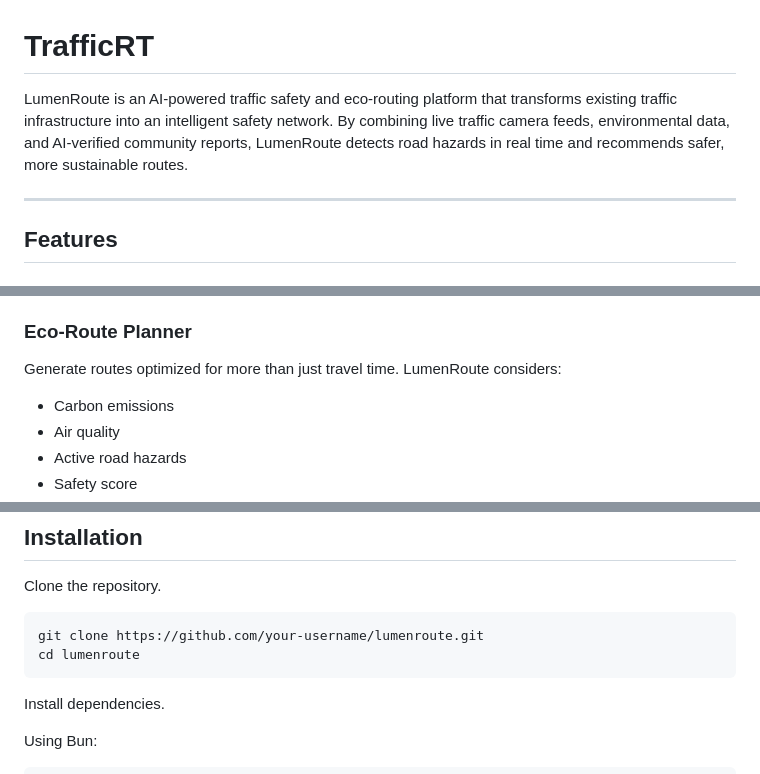
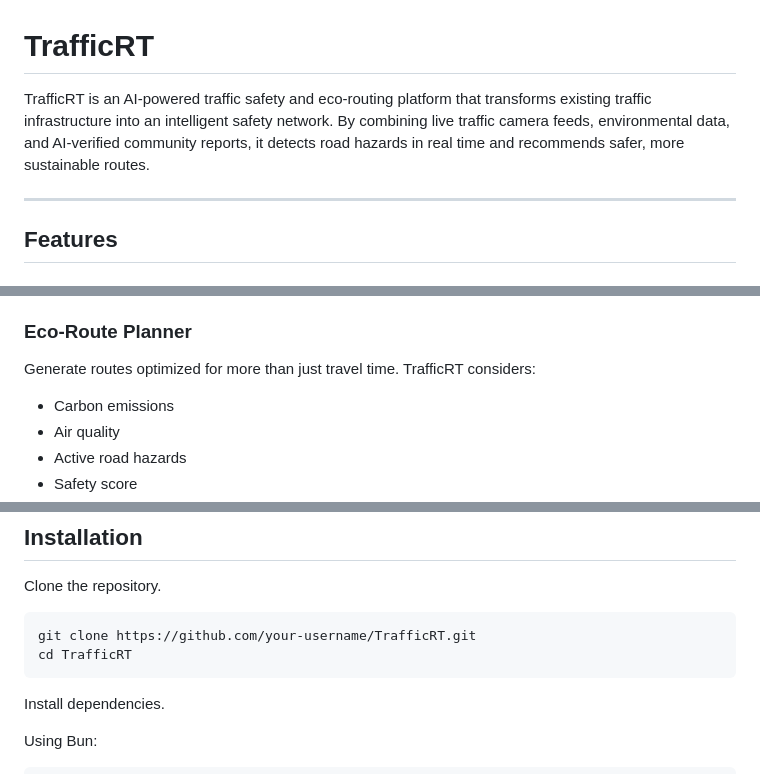
Before and after one commit to bahuliya/TrafficRT, a Markdown page: README.md, 3 parts joined by grey strips. GitHub-like rendering.

Commit message:
Rename to TrafficRT in README
Updated all project name instances to 'TrafficRT' in the README.

````diff
--- a/README.md
+++ b/README.md
@@ -1,6 +1,6 @@
 # TrafficRT
 
-LumenRoute is an AI-powered traffic safety and eco-routing platform that transforms existing traffic infrastructure into an intelligent safety network. By combining live traffic camera feeds, environmental data, and AI-verified community reports, LumenRoute detects road hazards in real time and recommends safer, more sustainable routes.
+TrafficRT is an AI-powered traffic safety and eco-routing platform that transforms existing traffic infrastructure into an intelligent safety network. By combining live traffic camera feeds, environmental data, and AI-verified community reports, it detects road hazards in real time and recommends safer, more sustainable routes.
 
 ---
 
@@ -16,7 +16,7 @@ Monitor live traffic conditions through an interactive dashboard that analyzes t
 - Other roadway incidents
 
 ### Eco-Route Planner
-Generate routes optimized for more than just travel time. LumenRoute considers:
+Generate routes optimized for more than just travel time. TrafficRT considers:
 
 - Carbon emissions
 - Air quality
@@ -149,8 +149,8 @@ Submitted images are analyzed using Gemini Vision to verify that the uploaded ph
 Clone the repository.
 
 ```bash
-git clone https://github.com/your-username/lumenroute.git
-cd lumenroute
+git clone https://github.com/your-username/TrafficRT.git
+cd TrafficRT
 ```
 
 Install dependencies.
````
Also changed, not shown: other parts of README.md (+2 -2 lines).
